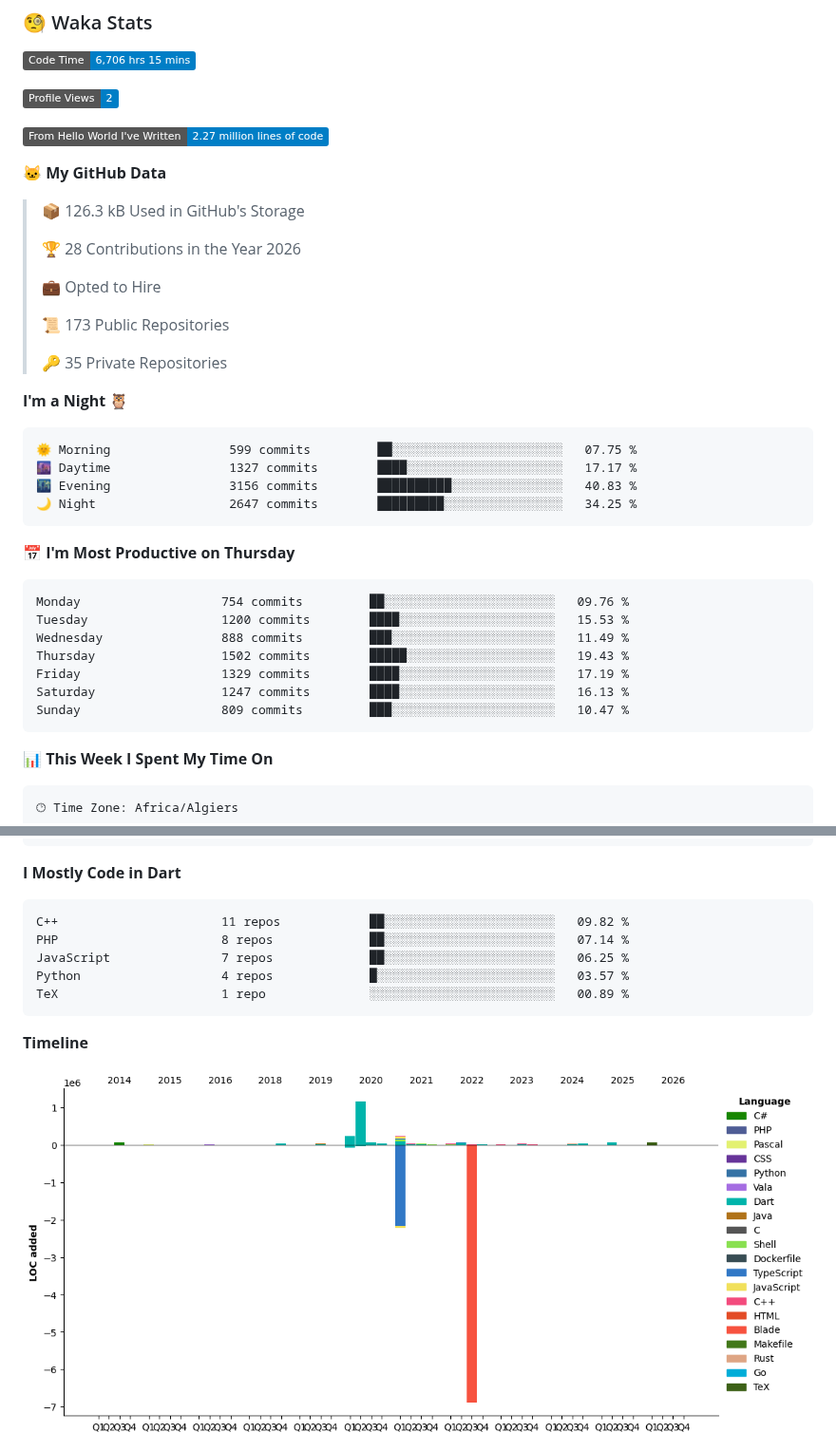
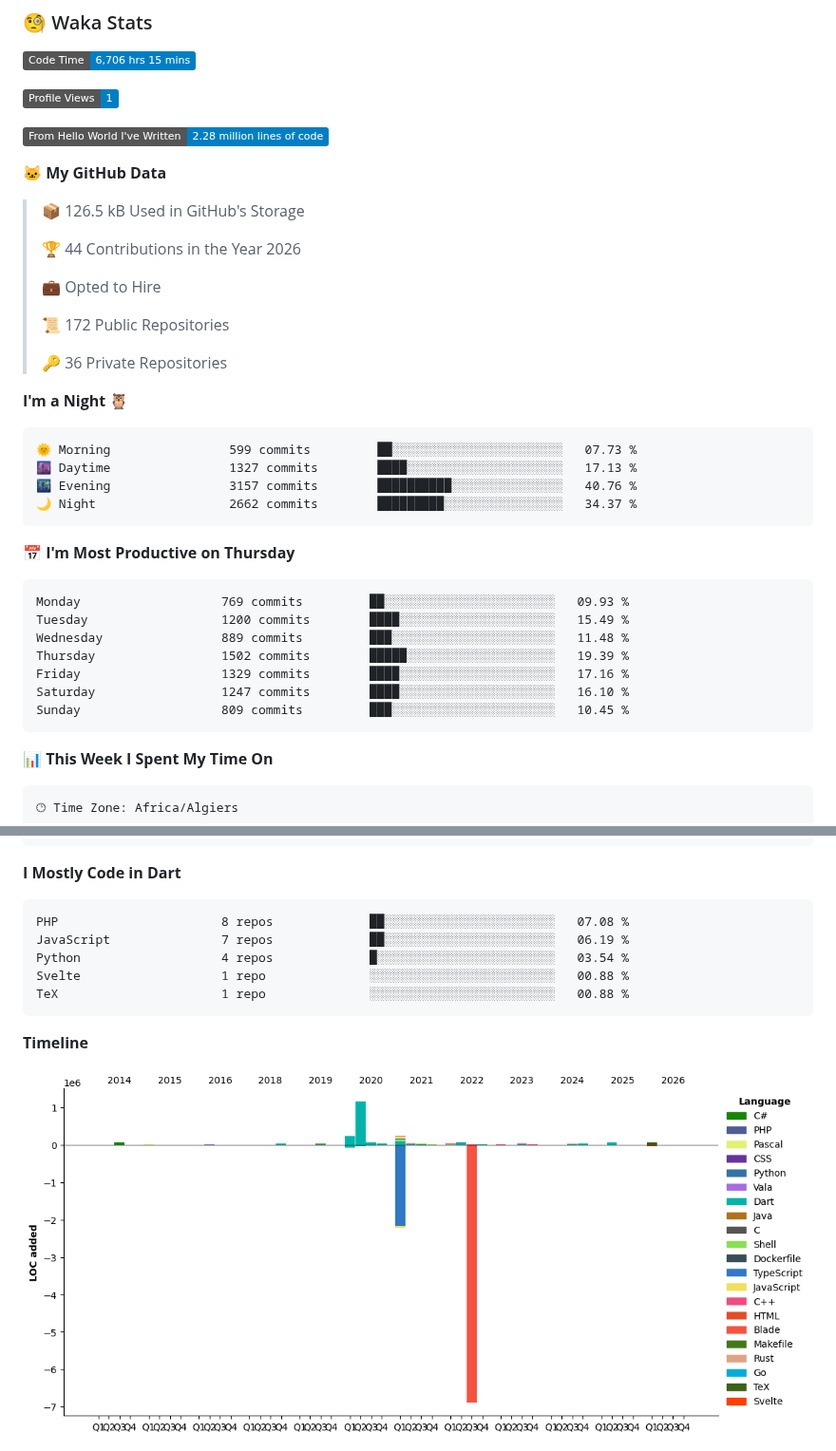
Before and after one commit to aissat/aissat, a Markdown page: README.md, 2 parts joined by grey strips. Shown at 95% size. Rendered like a GitHub page; pictures changed too: assets/bar_graph.png; folded sections open; badges without logos.

Commit message:
Updated with Dev Metrics

````diff
--- a/README.md
+++ b/README.md
@@ -21,40 +21,40 @@ I am an Embedded systems Engineer ⚡️ and Software developer 💻 . I have a
 <!--START_SECTION:waka-->
 ![Code Time](http://img.shields.io/badge/Code%20Time-6%2C706%20hrs%2015%20mins-blue?style=flat)
 
-![Profile Views](http://img.shields.io/badge/Profile%20Views-2-blue?style=flat)
+![Profile Views](http://img.shields.io/badge/Profile%20Views-1-blue?style=flat)
 
-![Lines of code](https://img.shields.io/badge/From%20Hello%20World%20I%27ve%20Written-2.27%20million%20lines%20of%20code-blue?style=flat)
+![Lines of code](https://img.shields.io/badge/From%20Hello%20World%20I%27ve%20Written-2.28%20million%20lines%20of%20code-blue?style=flat)
 
 **🐱 My GitHub Data**
 
-> 📦 126.3 kB Used in GitHub's Storage
+> 📦 126.5 kB Used in GitHub's Storage
  >
-> 🏆 28 Contributions in the Year 2026
+> 🏆 44 Contributions in the Year 2026
  >
 > 💼 Opted to Hire
  >
-> 📜 173 Public Repositories
+> 📜 172 Public Repositories
  >
-> 🔑 35 Private Repositories
+> 🔑 36 Private Repositories
  >
 **I'm a Night 🦉**
 
 ```text
-🌞 Morning                599 commits         ██░░░░░░░░░░░░░░░░░░░░░░░   07.75 %
-🌆 Daytime                1327 commits        ████░░░░░░░░░░░░░░░░░░░░░   17.17 %
-🌃 Evening                3156 commits        ██████████░░░░░░░░░░░░░░░   40.83 %
-🌙 Night                  2647 commits        █████████░░░░░░░░░░░░░░░░   34.25 %
+🌞 Morning                599 commits         ██░░░░░░░░░░░░░░░░░░░░░░░   07.73 %
+🌆 Daytime                1327 commits        ████░░░░░░░░░░░░░░░░░░░░░   17.13 %
+🌃 Evening                3157 commits        ██████████░░░░░░░░░░░░░░░   40.76 %
+🌙 Night                  2662 commits        █████████░░░░░░░░░░░░░░░░   34.37 %
 ```
 📅 **I'm Most Productive on Thursday**
 
 ```text
-Monday                   754 commits         ██░░░░░░░░░░░░░░░░░░░░░░░   09.76 %
-Tuesday                  1200 commits        ████░░░░░░░░░░░░░░░░░░░░░   15.53 %
-Wednesday                888 commits         ███░░░░░░░░░░░░░░░░░░░░░░   11.49 %
-Thursday                 1502 commits        █████░░░░░░░░░░░░░░░░░░░░   19.43 %
-Friday                   1329 commits        ████░░░░░░░░░░░░░░░░░░░░░   17.19 %
-Saturday                 1247 commits        ████░░░░░░░░░░░░░░░░░░░░░   16.13 %
-Sunday                   809 commits         ███░░░░░░░░░░░░░░░░░░░░░░   10.47 %
+Monday                   769 commits         ██░░░░░░░░░░░░░░░░░░░░░░░   09.93 %
+Tuesday                  1200 commits        ████░░░░░░░░░░░░░░░░░░░░░   15.49 %
+Wednesday                889 commits         ███░░░░░░░░░░░░░░░░░░░░░░   11.48 %
+Thursday                 1502 commits        █████░░░░░░░░░░░░░░░░░░░░   19.39 %
+Friday                   1329 commits        ████░░░░░░░░░░░░░░░░░░░░░   17.16 %
+Saturday                 1247 commits        ████░░░░░░░░░░░░░░░░░░░░░   16.10 %
+Sunday                   809 commits         ███░░░░░░░░░░░░░░░░░░░░░░   10.45 %
 ```
 
 
@@ -76,11 +76,11 @@ No Activity Tracked This Week
 **I Mostly Code in Dart**
 
 ```text
-C++                      11 repos            ██░░░░░░░░░░░░░░░░░░░░░░░   09.82 %
-PHP                      8 repos             ██░░░░░░░░░░░░░░░░░░░░░░░   07.14 %
-JavaScript               7 repos             ██░░░░░░░░░░░░░░░░░░░░░░░   06.25 %
-Python                   4 repos             █░░░░░░░░░░░░░░░░░░░░░░░░   03.57 %
-TeX                      1 repo              ░░░░░░░░░░░░░░░░░░░░░░░░░   00.89 %
+PHP                      8 repos             ██░░░░░░░░░░░░░░░░░░░░░░░   07.08 %
+JavaScript               7 repos             ██░░░░░░░░░░░░░░░░░░░░░░░   06.19 %
+Python                   4 repos             █░░░░░░░░░░░░░░░░░░░░░░░░   03.54 %
+Svelte                   1 repo              ░░░░░░░░░░░░░░░░░░░░░░░░░   00.88 %
+TeX                      1 repo              ░░░░░░░░░░░░░░░░░░░░░░░░░   00.88 %
 ```
 
 
````
Also changed, not shown: other parts of README.md (+1 -1 lines).
